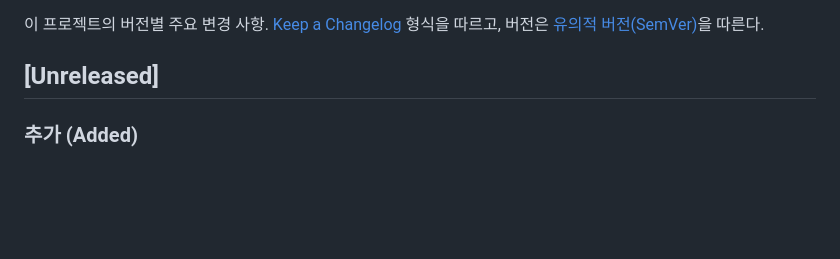
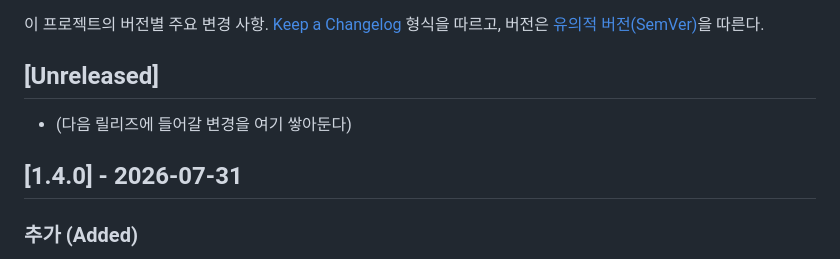
Before and after one commit to BaaaaCode/scheduler-harukyul, a Markdown page: CHANGELOG.md, the part around the change. Rendered like a GitHub page; blank space fills up the shorter version.

Commit message:
동반자(리트리버) 캐릭터, CHANGELOG 1.4.0 정리

```diff
--- a/CHANGELOG.md
+++ b/CHANGELOG.md
@@ -5,6 +5,9 @@
 버전은 [유의적 버전(SemVer)](https://semver.org/lang/ko/)을 따른다.
 
 ## [Unreleased]
+- (다음 릴리즈에 들어갈 변경을 여기 쌓아둔다)
+
+## [1.4.0] - 2026-07-31
 ### 추가 (Added)
 - 동반자(리트리버): 창 구석에 사는 SVG 캐릭터. 할 일 없으면 잠, 있으면 대기, 작업 완료 시 폴짝. 오늘 기분에 반응(가라앉음·무너짐이면 위로, 해냄·즐거움이면 신남). 클릭하면 쓰다듬기, 가끔 다정한 한마디. 설정에서 on/off·한마디 on/off.
 
```
